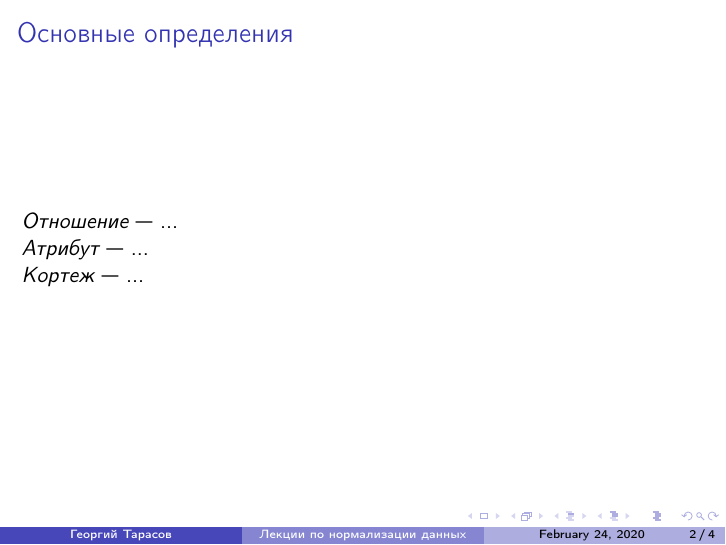
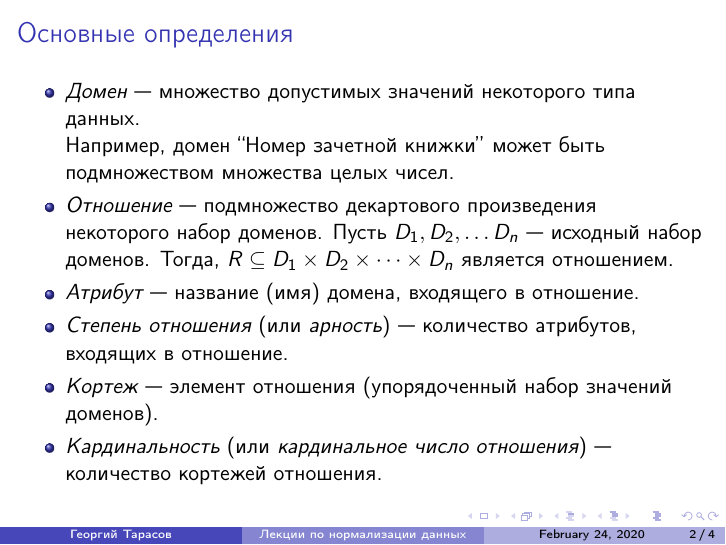
Before and after one commit to itarient/dbnorm-lectures, LaTeX slides (lectures.tex, which reads definitions.tex): page 2 of 4. Compiled offline with pdfLaTeX.

Commit message:
Добавлены основное обновления.

```diff
--- a/definitions.tex
+++ b/definitions.tex
@@ -2,10 +2,29 @@
 
 \frametitle{Основные определения}
 
-\emph{Отношение} --- ...
+\begin{itemize}
+\item \emph{Домен} --- множество допустимых значений некоторого типа данных.
 
-\emph{Атрибут} --- ...
+Например, домен ``Номер зачетной книжки'' может быть подмножеством
+множества целых чисел.
 
-\emph{Кортеж} --- ...
+%% Данные считаются сравнимыми только в том случае, когда они относятся к
+%% одному домену.
+
+\item \emph{Отношение} --- подмножество декартового произведения некоторого
+набор доменов. Пусть $D_1, D_2, \dots D_n$ --- исходный набор доменов.
+Тогда, $R \subseteq D_1 \times D_2 \times\dots\times D_n$ является
+отношением.
+
+\item \emph{Атрибут} --- название (имя) домена, входящего в отношение.
+
+\item \emph{Степень отношения} (или \emph{арность}) --- количество атрибутов,
+входящих в отношение.
+
+\item \emph{Кортеж} --- элемент отношения (упорядоченный набор значений доменов).
+
+\item \emph{Кардинальность} (или \emph{кардинальное число отношения}) --- количество
+кортежей отношения.
+\end{itemize}
 
 \end{frame}
```
